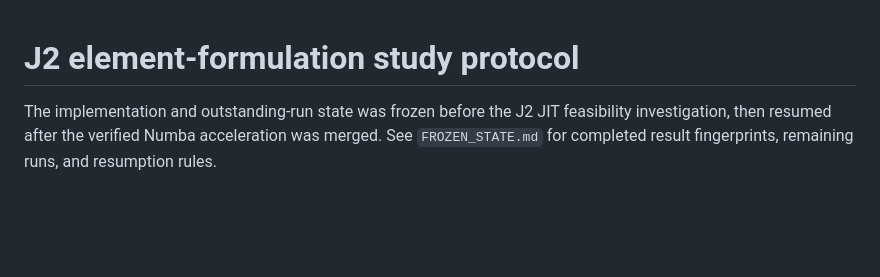
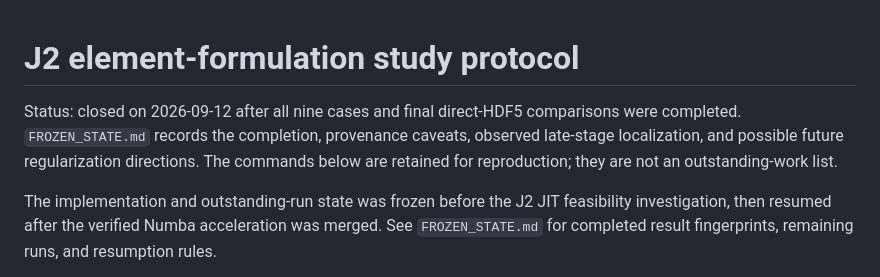
Before and after one commit to syadegari/fe_solver, a Markdown page: verification/j2_formulation_study/README.md, the part around the change. Rendered like a GitHub page; blank space fills up the shorter version.

Commit message:
Close J2 formulation study

```diff
--- a/verification/j2_formulation_study/README.md
+++ b/verification/j2_formulation_study/README.md
@@ -1,4 +1,10 @@
 # J2 element-formulation study protocol
+
+Status: closed on 2026-09-12 after all nine cases and final direct-HDF5
+comparisons were completed. `FROZEN_STATE.md` records the completion,
+provenance caveats, observed late-stage localization, and possible future
+regularization directions. The commands below are retained for reproduction;
+they are not an outstanding-work list.
 
 The implementation and outstanding-run state was frozen before the J2 JIT
 feasibility investigation, then resumed after the verified Numba acceleration
```
Also changed, not shown: verification/j2_formulation_study/FROZEN_STATE.md (+100 -35 lines).
